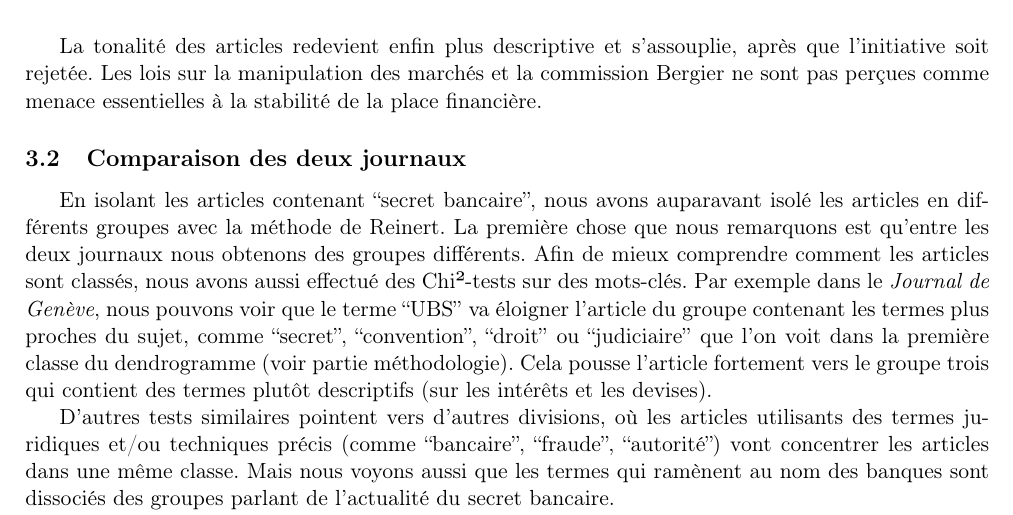
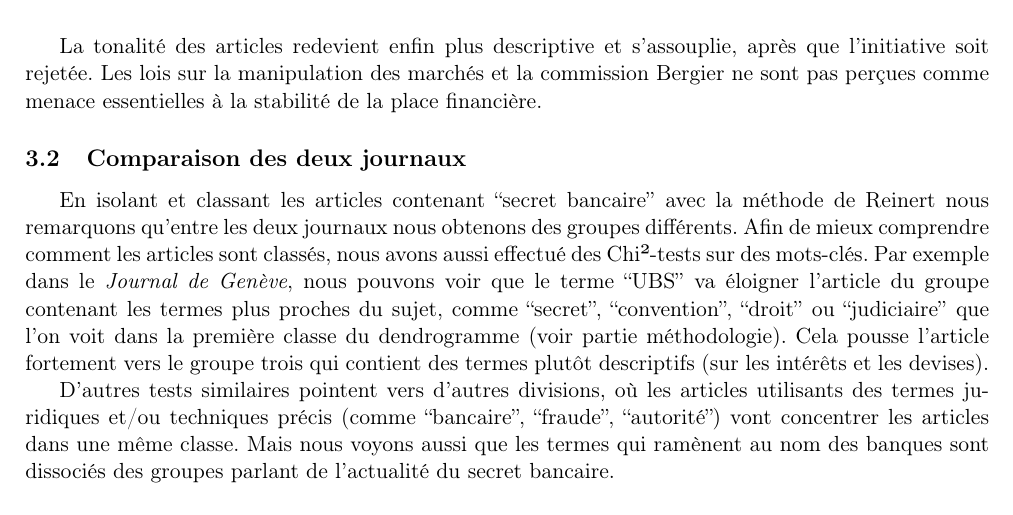
Before and after one commit to RomainMendez/Digital-Humanities-Project, a LaTeX document (rapport/rapport.tex): part of page 12 of 14, cut so that both start at the same text. Compiled offline with pdfLaTeX.

Commit message:
Further corrections

```diff
--- a/rapport/rapport.tex
+++ b/rapport/rapport.tex
@@ -557,9 +557,8 @@ comme menace essentielles à la stabilité de la place financière.
 \subsection{Comparaison des deux
 journaux}\label{comparaison-des-deux-journaux}}
 
-En isolant les articles contenant ``secret bancaire'', nous avons
-auparavant isolé les articles en différents groupes avec la méthode de
-Reinert. La première chose que nous remarquons est qu'entre les deux
+En isolant et classant les articles contenant ``secret bancaire''
+avec la méthode de Reinert nous remarquons qu'entre les deux
 journaux nous obtenons des groupes différents. Afin de mieux comprendre
 comment les articles sont classés, nous avons aussi effectué des
 Chi²-tests sur des mots-clés. Par exemple dans le \emph{Journal de
```
